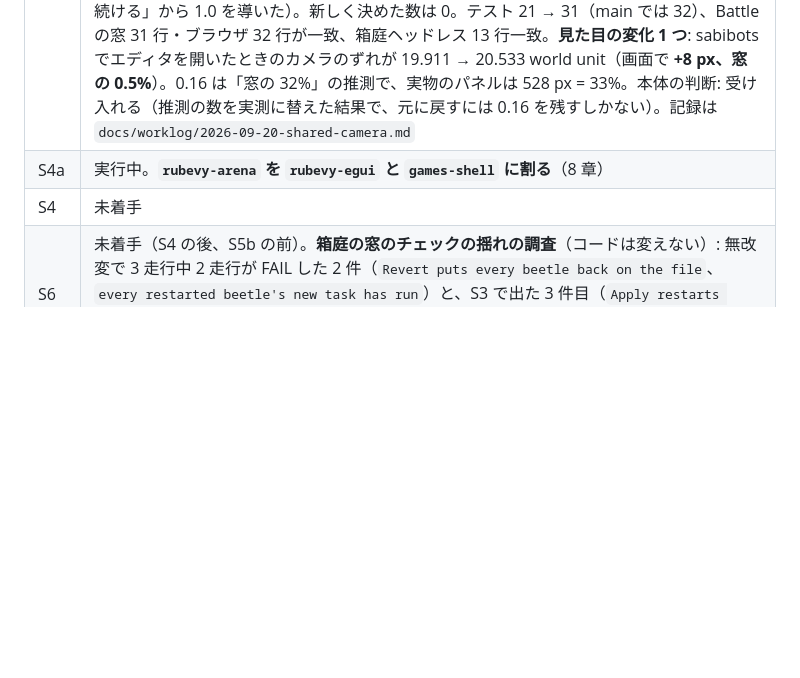
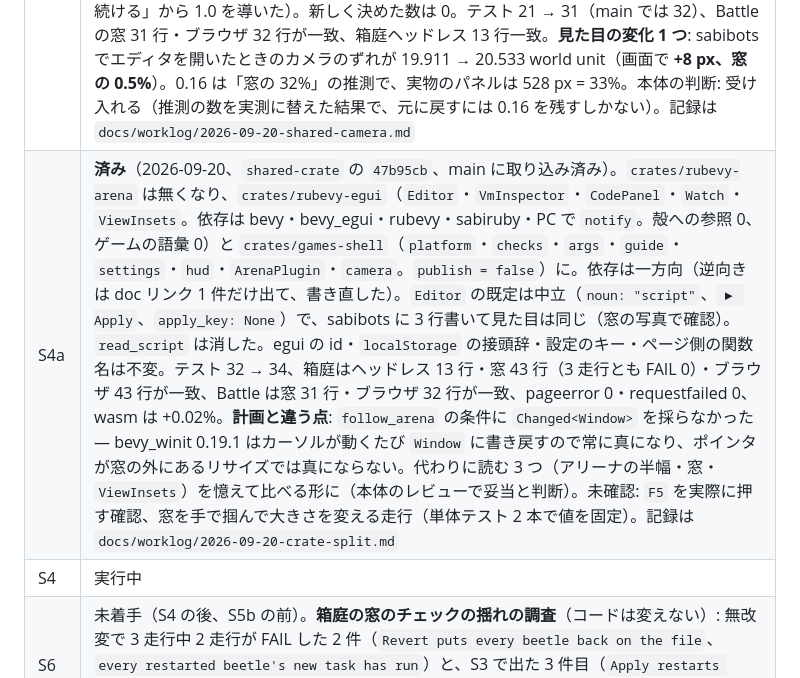
Before and after one commit to sabiruby/rubevy_games, a Markdown page: docs/plans/shared-crate-plan.md, the part around one of its changes. GitHub-like rendering; blank space fills up the shorter version.

Commit message:
docs: S4a done - two crates, one direction; what it noticed
Co-Authored-By: Claude Fable 5.1 <noreply@anthropic.com>

```diff
--- a/docs/plans/shared-crate-plan.md
+++ b/docs/plans/shared-crate-plan.md
@@ -171,8 +171,8 @@ S1 は rubevy を待たずに始められる。S5a も待たずに始められ
 | S1 | **済み**（2026-09-20、`shared-crate` の `8f836d4`）。`rubevy_arena::{platform, checks, args}` と `settings::remembered` / `Guide::opening`。2 本の `platform.rs` は 261 → 141 行、201 → 98 行（コメントと空行を除くと 121 → 51、103 → 33）。ブラウザの橋は `js_sys::Reflect` で unsafe 0。共有 crate に数は 1 つも置いていない（`--shot` / `--headless` の既定はゲームが渡す）。動きは不変: テスト 18 → 22、箱庭ヘッドレスの 13 件は本文まで一致、窓は 3 走行とも ok 43、ブラウザは 2 ゲームとも pageerror 0・requestfailed 0（garden ok 43、Battle は当たりに依らない 31 行）。計画に無かった判断 1 つ: PC の `compile` / `highlight` も共有側へ移したので `rubevy-arena` が PC で `sabiruby-compiler` に依存する。記録は `docs/worklog/2026-09-20-shared-platform.md` |
 | S2 | **済み**（2026-09-20、`shared-crate` の `cce11ba`。**rubevy が push されるまで GitHub の rubevy では通らない** — 一時の `[patch]` で `rubevy-wt-r6` を指して作った。`Cargo.lock` はコミットに入れていない。rubevy の push の後に本体が取り直す）。2 本の `build.rs` は 35 行 → `rubevy_build::Embed::new("ruby").write()`、build.rs → `include!` → 表を引く、の通しはブラウザの 2 ゲームが走ったことで確認。`Program::new` に替えて `prelude_lines` は前と同じ数（482 / 376 / 297）。**sabibots のエディタが著者の行番号を言う**: `scout.rb:68:5`（直す前なら 365）、ブラウザは `playground.rb:68:5`。selftest に 1 段足した。garden の `beetle.rb:136` / `world.rb:315` も今までどおり。動きは不変: テスト 22 → 21（減った 1 本は rubevy に移った）、箱庭はヘッドレス 13 行・窓 43 行・ブラウザ 43 行が完全一致、Battle は当たりに依らない行が窓 30 → 31・ブラウザ 31 → 32（増えたのは新しい判定だけ）、pageerror 0・requestfailed 0、`web/build.sh all` + `wasm-opt` 通る。記録は `docs/worklog/2026-09-20-rubevy-entry-points.md` |
 | S3 | **済み**（2026-09-20、`shared-crate` の `f39f1e7` と `d00ee4e`、main に取り込み済み）。`ViewInsets { left, right, top, bottom }`（論理 px。書くのは `EditorPlugin` — egui の窓の実物の矩形から。読むのはカメラ）で `ArenaPlugin` は `Editor` を知らなくなった。`CameraPlugin::showing(half_height)`: 右ドラッグ / Shift+ドラッグ / WASD・矢印 / ホイール / `Home`、クリックは `WorldClick` メッセージ、`CameraView` はゲームが書いてよい（Ruby からの `look_at` / `zoom` はここに書くだけ）、`Lens::world_at` / `screen_at`。数は全部 `CameraControls`（Resource、`Settings` の `camera_*` 7 キー、キー割り当ては `CameraKeys`）で、既定値ごとに出どころ 1 行（garden 側が不明のものは不明と書いた。出どころ不明の `PAN_PER_PIXEL` と `PAN_LIMIT` は引き継がず、前者は「カーソルの下の点がカーソルの下に居続ける」から 1.0 を導いた）。新しく決めた数は 0。テスト 21 → 31（main では 32）、Battle の窓 31 行・ブラウザ 32 行が一致、箱庭ヘッドレス 13 行一致。**見た目の変化 1 つ**: sabibots でエディタを開いたときのカメラのずれが 19.911 → 20.533 world unit（画面で **+8 px、窓の 0.5%**）。0.16 は「窓の 32%」の推測で、実物のパネルは 528 px = 33%。本体の判断: 受け入れる（推測の数を実測に替えた結果で、元に戻すには 0.16 を残すしかない）。記録は `docs/worklog/2026-09-20-shared-camera.md` |
-| S4a | 実行中。**`rubevy-arena` を `rubevy-egui` と `games-shell` に割る**（8 章） |
-| S4 | 未着手 |
+| S4a | **済み**（2026-09-20、`shared-crate` の `47b95cb`、main に取り込み済み）。`crates/rubevy-arena` は無くなり、`crates/rubevy-egui`（`Editor`・`VmInspector`・`CodePanel`・`Watch`・`ViewInsets`。依存は bevy・bevy_egui・rubevy・sabiruby・PC で `notify`。殻への参照 0、ゲームの語彙 0）と `crates/games-shell`（`platform`・`checks`・`args`・`guide`・`settings`・`hud`・`ArenaPlugin`・`camera`。`publish = false`）に。依存は一方向（逆向きは doc リンク 1 件だけ出て、書き直した）。`Editor` の既定は中立（`noun: "script"`、`▶ Apply`、`apply_key: None`）で、sabibots に 3 行書いて見た目は同じ（窓の写真で確認）。`read_script` は消した。egui の id・`localStorage` の接頭辞・設定のキー・ページ側の関数名は不変。テスト 32 → 34、箱庭はヘッドレス 13 行・窓 43 行（3 走行とも FAIL 0）・ブラウザ 43 行が一致、Battle は窓 31 行・ブラウザ 32 行が一致、pageerror 0・requestfailed 0、wasm は +0.02%。**計画と違う点**: `follow_arena` の条件に `Changed<Window>` を採らなかった — bevy_winit 0.19.1 はカーソルが動くたび `Window` に書き戻すので常に真になり、ポインタが窓の外にあるリサイズでは真にならない。代わりに読む 3 つ（アリーナの半幅・窓・`ViewInsets`）を憶えて比べる形に（本体のレビューで妥当と判断）。未確認: `F5` を実際に押す確認、窓を手で掴んで大きさを変える走行（単体テスト 2 本で値を固定）。記録は `docs/worklog/2026-09-20-crate-split.md` |
+| S4 | 実行中 |
 | S6 | 未着手（S4 の後、S5b の前）。**箱庭の窓のチェックの揺れの調査**（コードは変えない）: 無改変で 3 走行中 2 走行が FAIL した 2 件（`Revert puts every beetle back on the file`、`every restarted beetle's new task has run`）と、S3 で出た 3 件目（`Apply restarts every beetle on the edited text`）を、何十回か回して数え、原因を割り、直し方を並べて報告して止まる |
 | S5a | **済み**（2026-09-20、`a0de41e` を main に取り込み）。`docs/numbers.md`: 数値リテラルを含む 1,246 行から **260 件**。分類案は (a) 不変量 33 / (b) 遊びの数 → Ruby 33 / (c) 動かす側 → Settings・引数 101 / (d) selftest の閾値 28 / (e) 既に変えられる 65。出どころは 測った 14 / 導出 18 / 引用 50 / 理由のみ 53 / **不明 125（48%）**。毎フレーム読まれる数 103 件。コードは無変更。記録は `docs/worklog/2026-09-20-numbers-inventory.md` |
 | S5b | 未着手（S3・S4 の後。同じファイルを広く触るので並行させない）。**著者判断済み（2026-09-20）: 推奨どおり進める** — 分類案のとおり（遊びの数は Ruby 側、動かす側は `Settings`・引数、判定の閾値は検査側）。出どころ不明の 125 件は「不明」と書いたまま移し、**既定値は 1 つも動かさない**。変異率の判定は VM から実際の値を読む形に直す。Battle の Rust / Ruby の二重の数は 1 か所に。分類に迷った 10 件は本体の案で進めて結果を報告。selftest が前後で同じことが条件 |
```
Also changed, not shown: other parts of docs/plans/shared-crate-plan.md (+3 -0 lines), docs/plans/factory-plan.md (+2 -2 lines).
